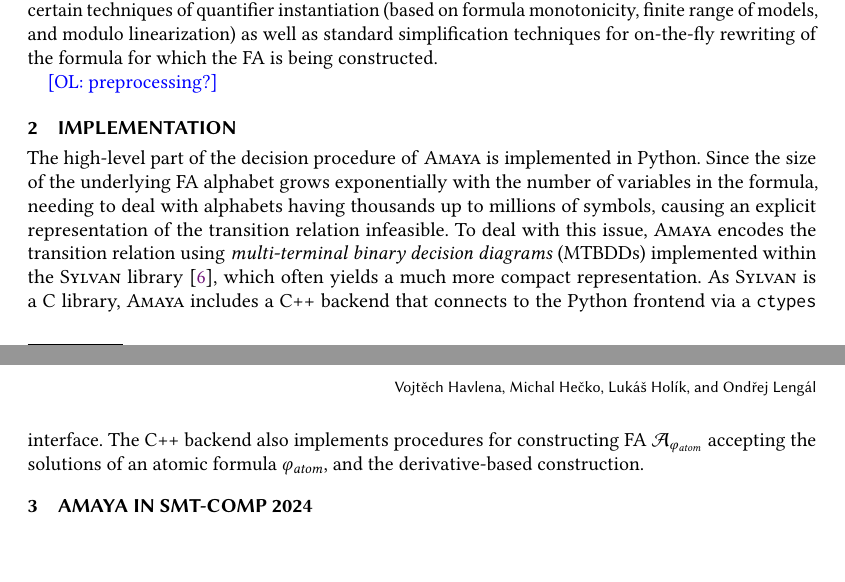
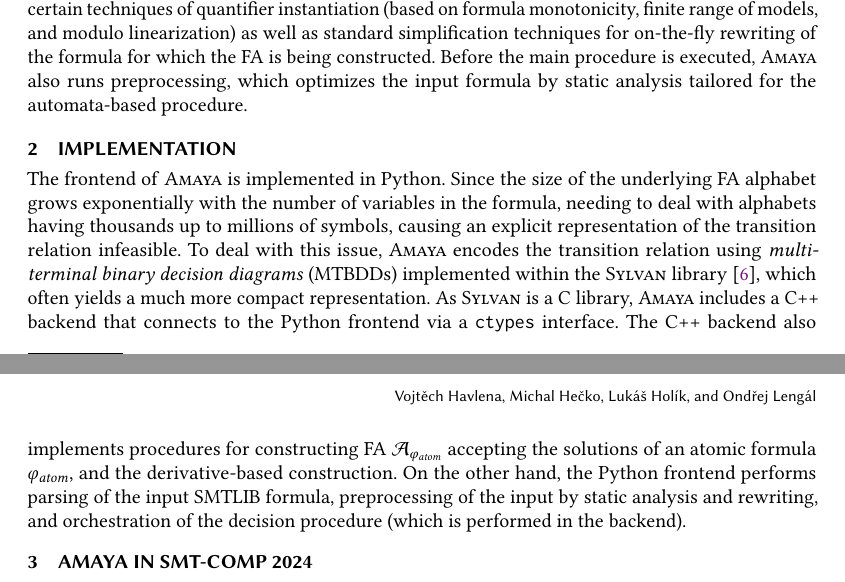
Before and after one commit to VeriFIT/amaya-smt-comp, a LaTeX paper (system-description-2024/main.tex): two parts of pages 1 and 2 of 2, joined at a grey line, cut so that both start at the same text, the shorter picture padded with empty space. Compiled offline with pdfLaTeX.

Commit message:
finishing

```diff
--- a/system-description-2024/main.tex
+++ b/system-description-2024/main.tex
@@ -125,8 +125,9 @@
 instantiation (based on formula monotonicity, finite range of models, and
 modulo linearization) as well as standard simplification techniques for
 on-the-fly rewriting of the formula for which the FA is being constructed.
-
-\ol{preprocessing?}
+Before the main procedure is executed, \amaya also runs preprocessing, which
+optimizes the input formula by static analysis tailored for the automata-based
+procedure.
 
 %%%%%%%%%%%%%%%%%%%%%%%%%%%%%%%%%%%%%%%%%%%%%%%%%%%%%%%%%%%%%%%%%%%%%%%%%%%%%%%%
 \vspace{-0.0mm}
@@ -134,8 +135,11 @@
 \vspace{-0.0mm}
 %%%%%%%%%%%%%%%%%%%%%%%%%%%%%%%%%%%%%%%%%%%%%%%%%%%%%%%%%%%%%%%%%%%%%%%%%%%%%%%%
 
-The high-level part of the decision procedure of \amaya is implemented in Python.
-Since the size of the underlying FA alphabet grows exponentially with the number of variables in the formula, needing to deal with alphabets having thousands up to millions of symbols, causing an explicit representation of the transition relation infeasible.
+The frontend of \amaya is implemented in Python.
+Since the size of the underlying FA alphabet grows exponentially with the
+number of variables in the formula, needing to deal with alphabets having
+thousands up to millions of symbols, causing an explicit representation of the
+transition relation infeasible.
 To deal with this issue, \amaya encodes the transition relation using
 \emph{multi-terminal binary decision diagrams} (MTBDDs) implemented within the
 \sylvan library~\cite{DijkP15}, which often yields a~much more compact representation.
@@ -144,6 +148,9 @@
 procedures for constructing FA~$\autof{\varphi_\atom}$ accepting the solutions
 of an atomic formula $\varphi_\atom$, and the derivative-based
 construction.
+On the other hand, the Python frontend performs parsing of the input SMTLIB
+formula, preprocessing of the input by static analysis and rewriting, and
+orchestration of the decision procedure (which is performed in the backend).
 
 % Note(mhecko):
 % The following is implemented in Python: SMTLIB parser, orchestration of the classical procedure
```
Also changed, not shown: system-description-2024/main.pdf, system-description-2024/main.tex (1 more changed lines).
